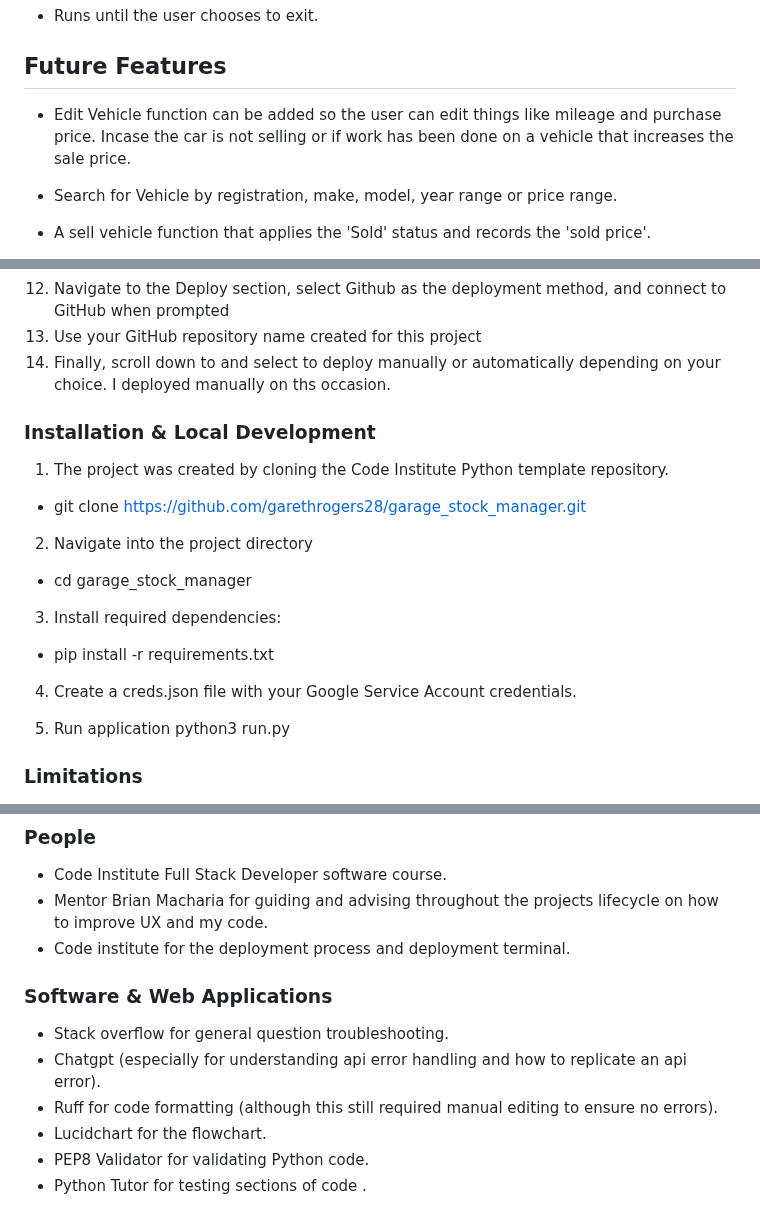
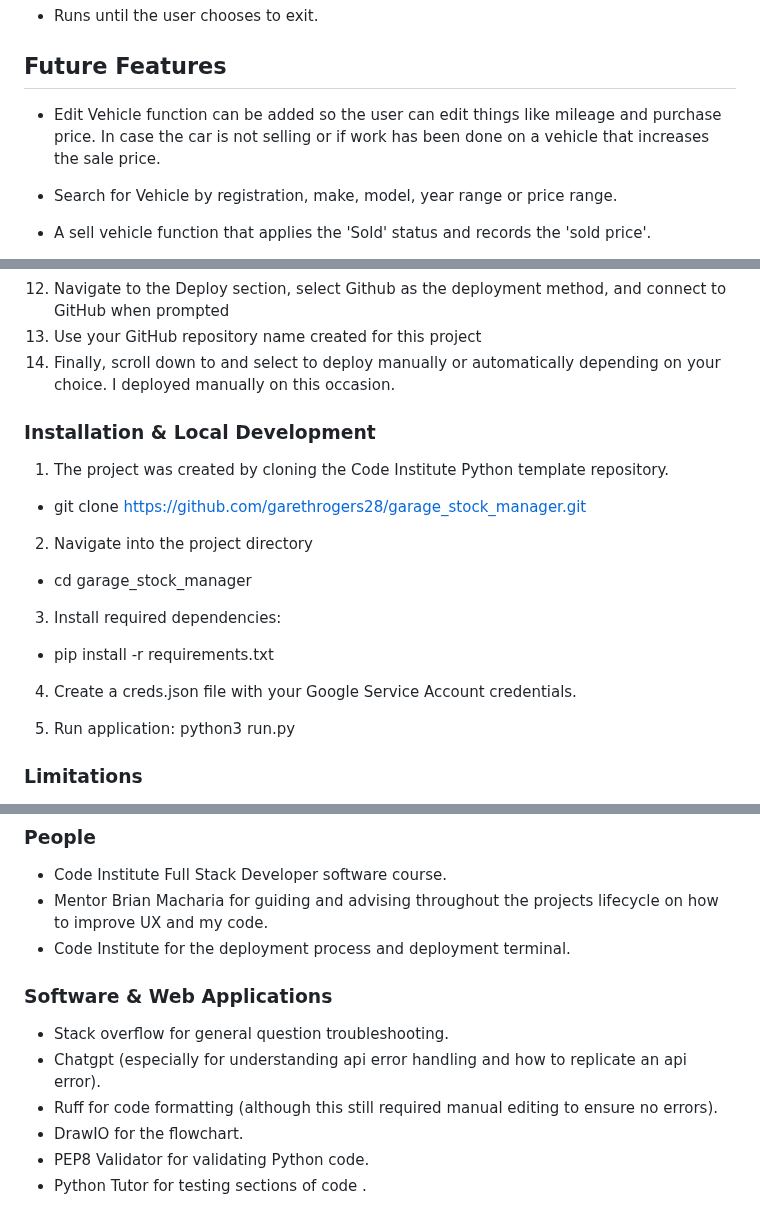
Before and after one commit to garethrogers28/garage_stock_manager, a Markdown page: README.md, 3 parts joined by grey strips. Rendered like a GitHub page.

Commit message:
spelling/grammar in README.md

```diff
--- a/README.md
+++ b/README.md
@@ -224,7 +224,7 @@ The garage has no interest in selling cars that are over 25 years old which is w
 
 ## Future Features
 
-- Edit Vehicle function can be added so the user can edit things like mileage and purchase price. Incase the car is not selling or if work has been done on a vehicle that increases the sale price.
+- Edit Vehicle function can be added so the user can edit things like mileage and purchase price. In case the car is not selling or if work has been done on a vehicle that increases the sale price.
 
 - Search for Vehicle by registration, make, model, year range or price range.
 
@@ -412,7 +412,7 @@ Next, follow the steps below:
 11. Add the Node.js Buildpack using the same method
 12. Navigate to the Deploy section, select Github as the deployment method, and connect to GitHub when prompted
 13. Use your GitHub repository name created for this project
-14. Finally, scroll down to and select to deploy manually or automatically depending on your choice. I deployed manually on ths occasion.
+14. Finally, scroll down to and select to deploy manually or automatically depending on your choice. I deployed manually on this occasion.
 
 ### Installation & Local Development
 
@@ -430,7 +430,7 @@ Next, follow the steps below:
 
 4. Create a creds.json file with your Google Service Account credentials.
 
-5. Run application python3 run.py
+5. Run application: python3 run.py
 
 ### Limitations
 
@@ -458,14 +458,14 @@ Next, follow the steps below:
 
 - Code Institute Full Stack Developer software course.
 - Mentor Brian Macharia for guiding and advising throughout the projects lifecycle on how to improve UX and my code.
-- Code institute for the deployment process and deployment terminal.
+- Code Institute for the deployment process and deployment terminal.
 
 ### Software & Web Applications
 
 - Stack overflow for general question troubleshooting.
 - Chatgpt (especially for understanding api error handling and how to replicate an api error).
 - Ruff for code formatting (although this still required manual editing to ensure no errors).
-- Lucidchart for the flowchart.
+- DrawIO for the flowchart.
 - PEP8 Validator for validating Python code.
 - Python Tutor for testing sections of code .
 
```
Also changed, not shown: other parts of README.md (+3 -3 lines).
